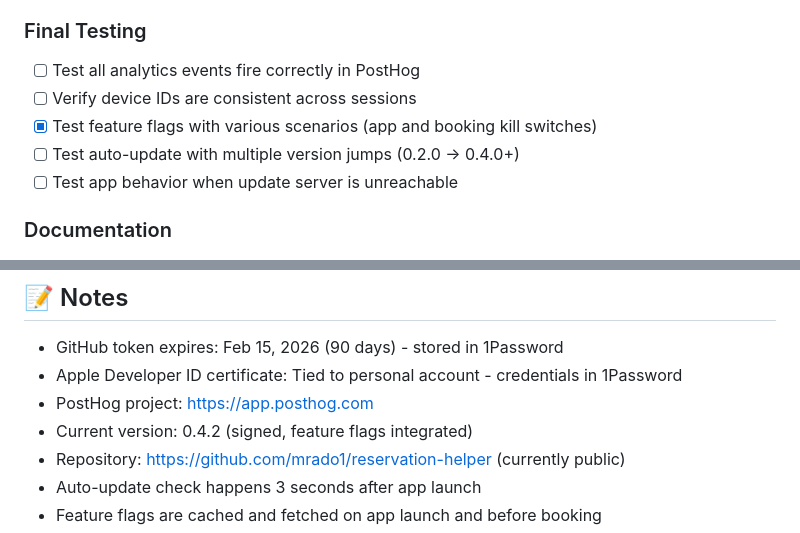
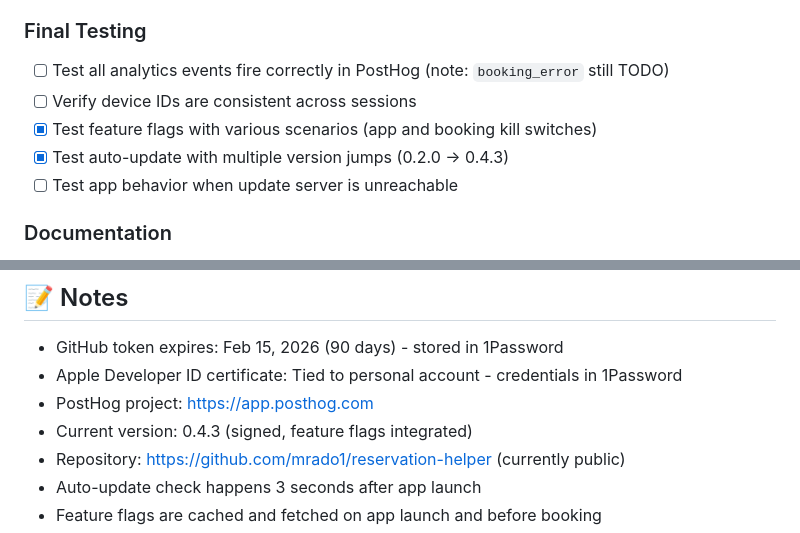
Before and after one commit to mrado1/reservation-helper, a Markdown page: docs/progress/m10-progress.md, 2 parts joined by grey strips. GitHub-like rendering.

Commit message:
docs: Record 0.4.3 update and flag testing status

```diff
--- a/docs/progress/m10-progress.md
+++ b/docs/progress/m10-progress.md
@@ -110,10 +110,10 @@
 - [ ] Generate Windows code signing certificate (optional but recommended)
 
 ### Final Testing
-- [ ] Test all analytics events fire correctly in PostHog
+- [ ] Test all analytics events fire correctly in PostHog (note: `booking_error` still TODO)
 - [ ] Verify device IDs are consistent across sessions
 - [x] Test feature flags with various scenarios (app and booking kill switches)
-- [ ] Test auto-update with multiple version jumps (0.2.0 → 0.4.0+)
+- [x] Test auto-update with multiple version jumps (0.2.0 → 0.4.3)
 - [ ] Test app behavior when update server is unreachable
 
 ### Documentation
@@ -143,7 +143,7 @@
 - GitHub token expires: Feb 15, 2026 (90 days) - stored in 1Password
 - Apple Developer ID certificate: Tied to personal account - credentials in 1Password
 - PostHog project: https://app.posthog.com
-- Current version: 0.4.2 (signed, feature flags integrated)
+- Current version: 0.4.3 (signed, feature flags integrated)
 - Repository: https://github.com/mrado1/reservation-helper (currently public)
 - Auto-update check happens 3 seconds after app launch
 - Feature flags are cached and fetched on app launch and before booking
```
